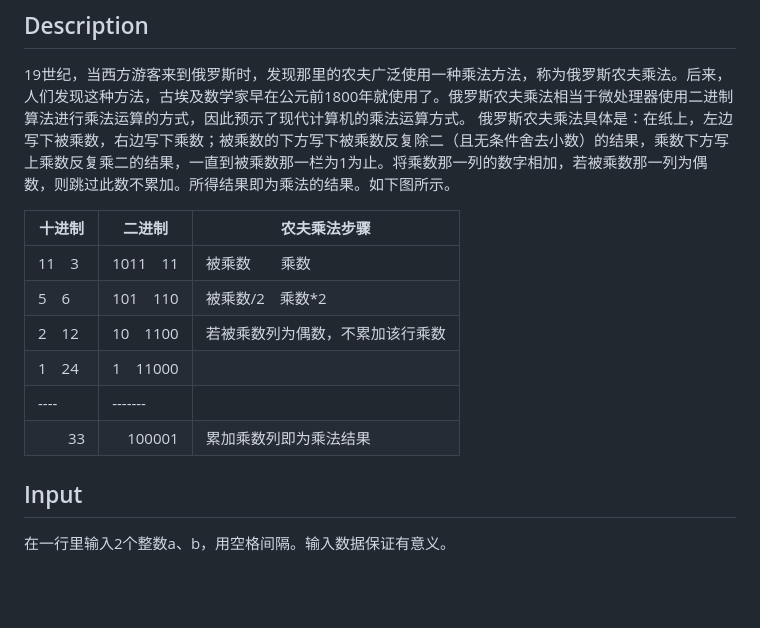
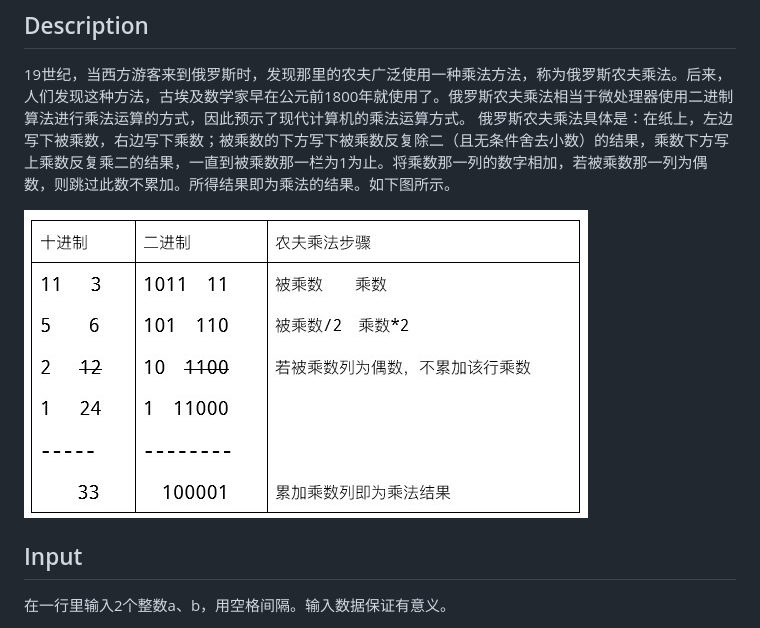
Before and after one commit to zengzoxiong/NOJ-CPP-2026, a Markdown page: problems/024-俄罗斯农夫乘法.md, the part around the change. GitHub-like rendering; pictures changed too: data/images/8001030002.jpg (added); blank space fills up the shorter version.

Commit message:
fix: 008 的 operatorname 换为 mathrm；024 按要求换回图片
- GitHub MathJax 禁用 operatorname，008 两处块级公式与 047 的 sgn 一并替换
- 024 俄罗斯农夫乘法的示例表还原为原题配图

```diff
--- a/problems/024-俄罗斯农夫乘法.md
+++ b/problems/024-俄罗斯农夫乘法.md
@@ -7,14 +7,7 @@ Time Limit: 1000ms , Memory Limit: 10000KB
 19世纪，当西方游客来到俄罗斯时，发现那里的农夫广泛使用一种乘法方法，称为俄罗斯农夫乘法。后来，人们发现这种方法，古埃及数学家早在公元前1800年就使用了。俄罗斯农夫乘法相当于微处理器使用二进制算法进行乘法运算的方式，因此预示了现代计算机的乘法运算方式。
 俄罗斯农夫乘法具体是：在纸上，左边写下被乘数，右边写下乘数；被乘数的下方写下被乘数反复除二（且无条件舍去小数）的结果，乘数下方写上乘数反复乘二的结果，一直到被乘数那一栏为1为止。将乘数那一列的数字相加，若被乘数那一列为偶数，则跳过此数不累加。所得结果即为乘法的结果。如下图所示。
 
-| 十进制 | 二进制 | 农夫乘法步骤 |
-| --- | --- | --- |
-| 11　3 | 1011　11 | 被乘数　　乘数 |
-| 5　6 | 101　110 | 被乘数/2　乘数*2 |
-| 2　12 | 10　1100 | 若被乘数列为偶数，不累加该行乘数 |
-| 1　24 | 1　11000 | |
-| ---- | ------- | |
-| 　　33 | 　100001 | 累加乘数列即为乘法结果 |
+![8001030002.jpg](../data/images/8001030002.jpg)
 
 ## Input
 
```
Also changed, not shown: problems/008-计算地球上两点之间的距离.md (+2 -2 lines), problems/047-专业融合-数学-行列式值.md (+1 -1 lines), 1 other file.
